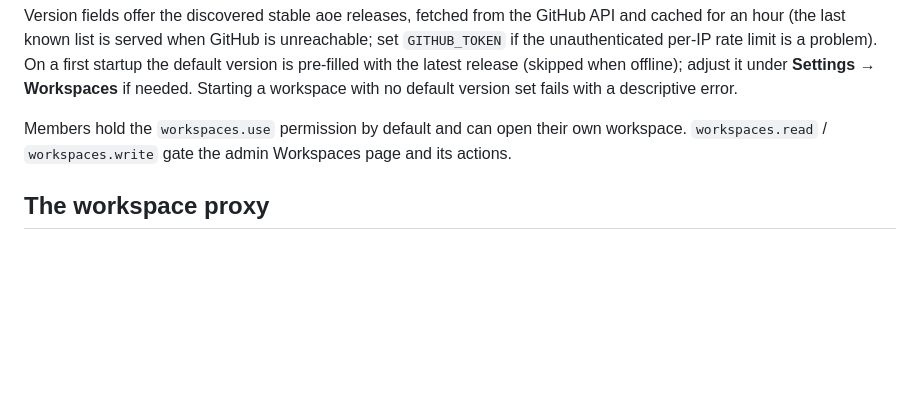
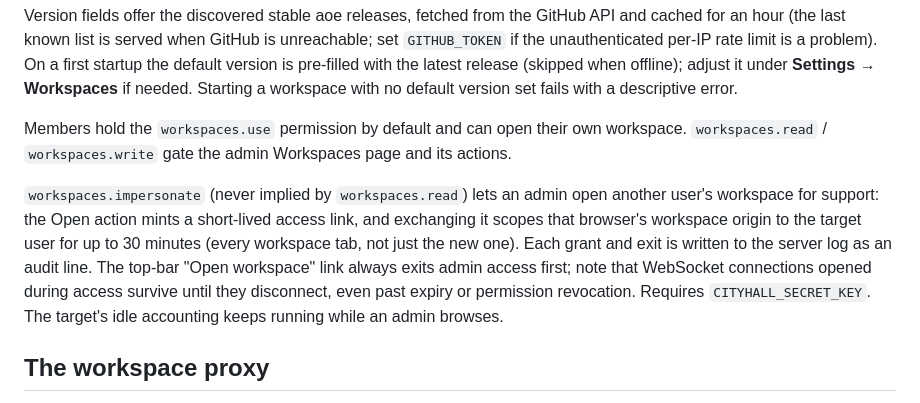
Before and after one commit to agent-of-empires/cityhall, a Markdown page: docs/workspaces.md, the part around the change. Rendered like a GitHub page; blank space fills up the shorter version.

Commit message:
docs(workspaces): admin access permission, audit, and scope caveats

```diff
--- a/docs/workspaces.md
+++ b/docs/workspaces.md
@@ -54,6 +54,16 @@ Members hold the `workspaces.use` permission by default and can open their own
 workspace. `workspaces.read` / `workspaces.write` gate the admin Workspaces
 page and its actions.
 
+`workspaces.impersonate` (never implied by `workspaces.read`) lets an admin
+open another user's workspace for support: the Open action mints a short-lived
+access link, and exchanging it scopes that browser's workspace origin to the
+target user for up to 30 minutes (every workspace tab, not just the new one).
+Each grant and exit is written to the server log as an audit line. The
+top-bar "Open workspace" link always exits admin access first; note that
+WebSocket connections opened during access survive until they disconnect,
+even past expiry or permission revocation. Requires `CITYHALL_SECRET_KEY`.
+The target's idle accounting keeps running while an admin browses.
+
 ## The workspace proxy
 
 Workspaces are served through a dedicated listener (default
```
